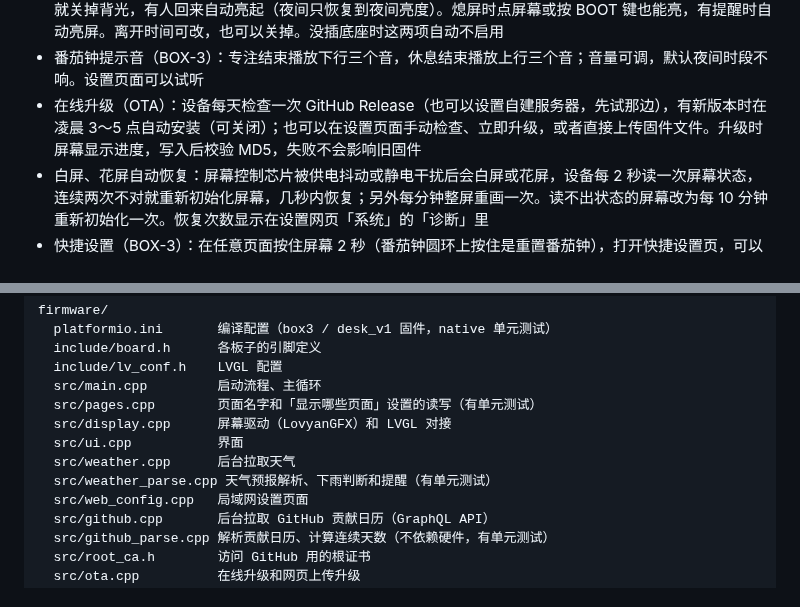
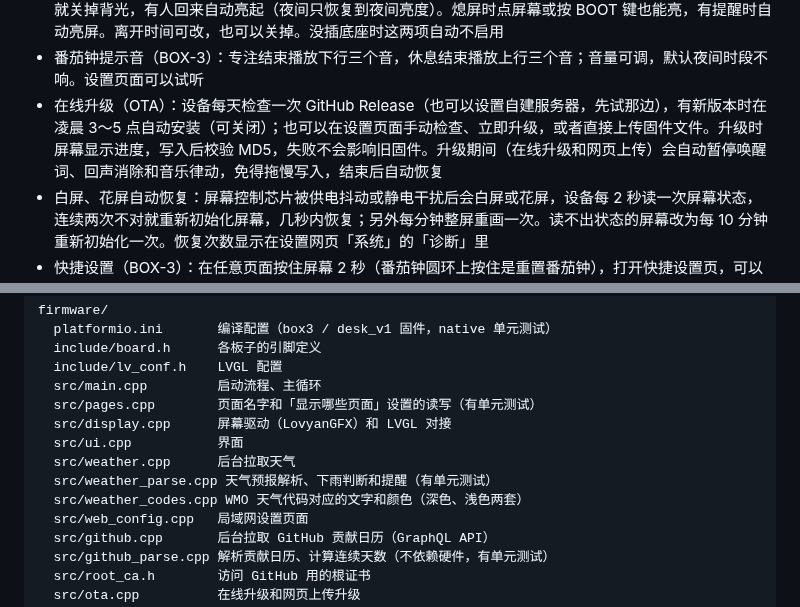
Before and after one commit to zjxlink/deskscreen, a Markdown page: README.md, 2 parts joined by grey strips. Drawn GitHub-style.

```diff
--- a/README.md
+++ b/README.md
@@ -39,7 +42,7 @@
 - 室内温湿度（BOX-3 插 SENSOR 底座）：时钟页时间下面显示底座测到的温度和湿度，每 5 秒更新。温度超过 30°C 或湿度超过 80% 持续 3 分钟，全屏提醒「有点热了」「有点闷了」，同一种提醒 1 小时最多一次，降下来以后才会再提醒，夜间时段不提醒。阈值和温度校准在设置网页「提醒 › 太热 / 太闷提醒」里改，人体感应在「显示 › 人体感应」里
 - 没人熄屏、有人亮屏（BOX-3 插 SENSOR 底座）：用底座的毫米波雷达感应有没有人，5 分钟没感应到动作就关掉背光，有人回来自动亮起（夜间只恢复到夜间亮度）。熄屏时点屏幕或按 BOOT 键也能亮，有提醒时自动亮屏。离开时间可改，也可以关掉。没插底座时这两项自动不启用
 - 番茄钟提示音（BOX-3）：专注结束播放下行三个音，休息结束播放上行三个音；音量可调，默认夜间时段不响。设置页面可以试听
-- 在线升级（OTA）：设备每天检查一次 GitHub Release（也可以设置自建服务器，先试那边），有新版本时在凌晨 3～5 点自动安装（可关闭）；也可以在设置页面手动检查、立即升级，或者直接上传固件文件。升级时屏幕显示进度，写入后校验 MD5，失败不会影响旧固件
+- 在线升级（OTA）：设备每天检查一次 GitHub Release（也可以设置自建服务器，先试那边），有新版本时在凌晨 3～5 点自动安装（可关闭）；也可以在设置页面手动检查、立即升级，或者直接上传固件文件。升级时屏幕显示进度，写入后校验 MD5，失败不会影响旧固件。升级期间（在线升级和网页上传）会自动暂停唤醒词、回声消除和音乐律动，免得拖慢写入，结束后自动恢复
 - 白屏、花屏自动恢复：屏幕控制芯片被供电抖动或静电干扰后会白屏或花屏，设备每 2 秒读一次屏幕状态，连续两次不对就重新初始化屏幕，几秒内恢复；另外每分钟整屏重画一次。读不出状态的屏幕改为每 10 分钟重新初始化一次。恢复次数显示在设置网页「系统」的「诊断」里
 - 快捷设置（BOX-3）：在任意页面按住屏幕 2 秒（番茄钟圆环上按住是重置番茄钟），打开快捷设置页，可以调亮度和音量（每次加减 10，调完「叮」一声试听）、开关提示音和「没人熄屏」，改完立即保存。页面上还有一个二维码，手机扫码直接打开网页设置，不用记 IP。点右上角的叉、按 BOOT 键或 30 秒不操作自动关闭。点「显示页面 ›」可以选哪些页面参与翻页（时钟页一直显示），页面多了可以上下滑动
 - 多页面：点屏幕右半边到下一页、左半边回到上一页，也可以在屏幕上任意位置左右滑动翻页（手指往左滑到下一页，往右滑回上一页）。页面左右边缘有淡淡的 < > 提示。番茄钟圆环、小橘、聊天按钮这些点中间的东西是操作它们，点两边空白才翻页（BOX-3，松手时才切换，这样按住不会先翻页），短按 BOOT 键到下一页，页面滑动时连续快点也不会重启；也可以在设置页面设定自动轮播间隔（默认 15 秒，只轮播已经设置好的页面）。不想看的页面可以隐藏：快捷设置里点「显示页面 ›」，或者在设置网页「显示 › 显示哪些页面」里改，隐藏的页面翻页和轮播都会跳过（时钟页一直显示）
@@ -165,6 +168,7 @@ firmware/
   src/ui.cpp           界面
   src/weather.cpp      后台拉取天气
   src/weather_parse.cpp 天气预报解析、下雨判断和提醒（有单元测试）
+  src/weather_codes.cpp WMO 天气代码对应的文字和颜色（深色、浅色两套）
   src/web_config.cpp   局域网设置页面
   src/github.cpp       后台拉取 GitHub 贡献日历（GraphQL API）
   src/github_parse.cpp 解析贡献日历、计算连续天数（不依赖硬件，有单元测试）
```
Also changed, not shown: other parts of README.md (+5 -2 lines), docs/preview-news.png (added).
